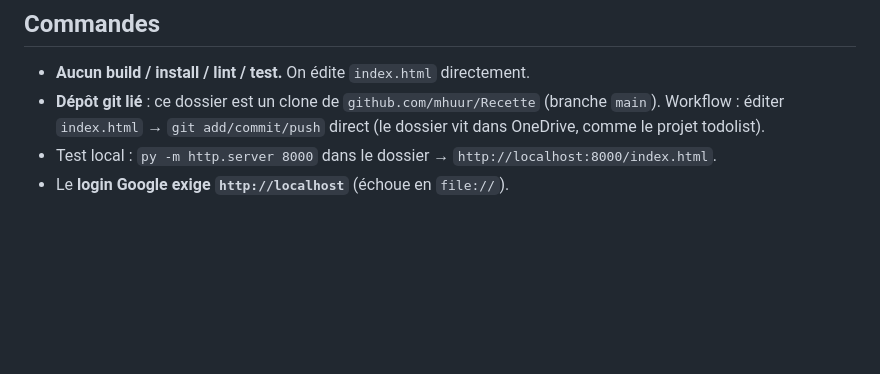
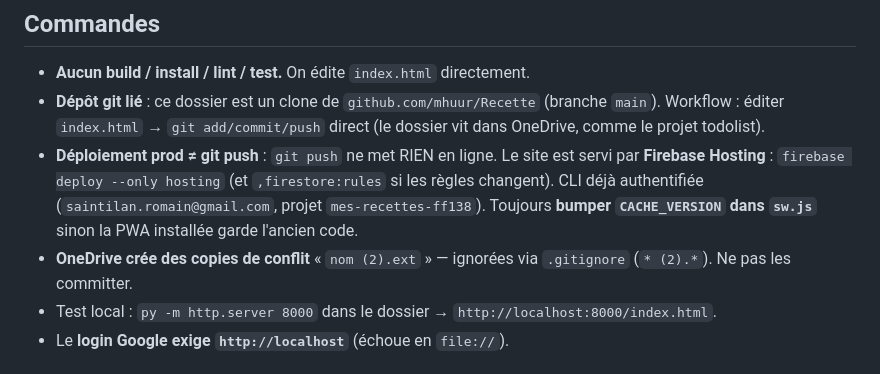
Before and after one commit to mhuur/Recette, a Markdown page: CLAUDE.md, the part around the change. Drawn GitHub-style; blank space fills up the shorter version.

Commit message:
Doc : noter que le deploiement prod passe par firebase deploy (pas git push)

```diff
--- a/CLAUDE.md
+++ b/CLAUDE.md
@@ -21,6 +21,8 @@ Guide pour Claude Code sur ce projet.
 ## Commandes
 - **Aucun build / install / lint / test.** On édite `index.html` directement.
 - **Dépôt git lié** : ce dossier est un clone de `github.com/mhuur/Recette` (branche `main`). Workflow : éditer `index.html` → `git add/commit/push` direct (le dossier vit dans OneDrive, comme le projet todolist).
+- **Déploiement prod ≠ git push** : `git push` ne met RIEN en ligne. Le site est servi par **Firebase Hosting** : `firebase deploy --only hosting` (et `,firestore:rules` si les règles changent). CLI déjà authentifiée (`saintilan.romain@gmail.com`, projet `mes-recettes-ff138`). Toujours **bumper `CACHE_VERSION` dans `sw.js`** sinon la PWA installée garde l'ancien code.
+- **OneDrive crée des copies de conflit** « `nom (2).ext` » — ignorées via `.gitignore` (`* (2).*`). Ne pas les committer.
 - Test local : `py -m http.server 8000` dans le dossier → `http://localhost:8000/index.html`.
 - Le **login Google exige `http://localhost`** (échoue en `file://`).
 
```
